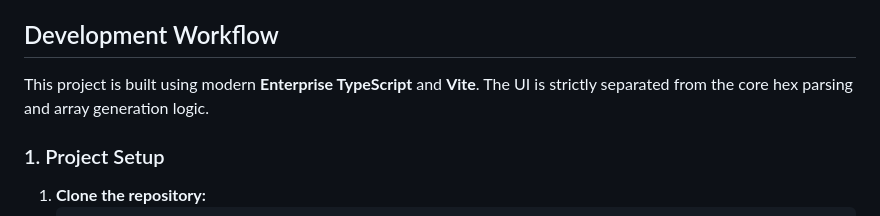
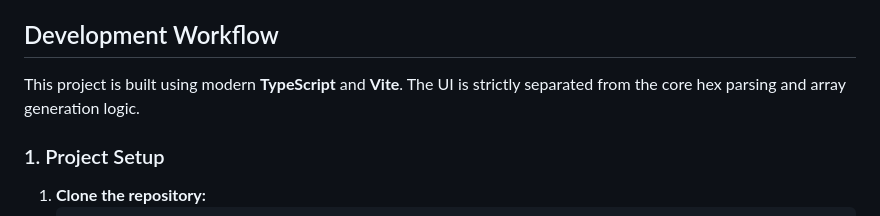
Before and after one commit to ajsb85/glcd-web-app, a Markdown page: CONTRIBUTING.md, the part around the change. GitHub-like rendering.

Commit message:
docs: remove the word Enterprise from guidelines

```diff
--- a/CONTRIBUTING.md
+++ b/CONTRIBUTING.md
@@ -6,7 +6,7 @@ This document outlines our development workflow and guidelines. Please read them
 
 ## Development Workflow
 
-This project is built using modern **Enterprise TypeScript** and **Vite**. The UI is strictly separated from the core hex parsing and array generation logic.
+This project is built using modern **TypeScript** and **Vite**. The UI is strictly separated from the core hex parsing and array generation logic.
 
 ### 1. Project Setup
 1. **Clone the repository:**
```
